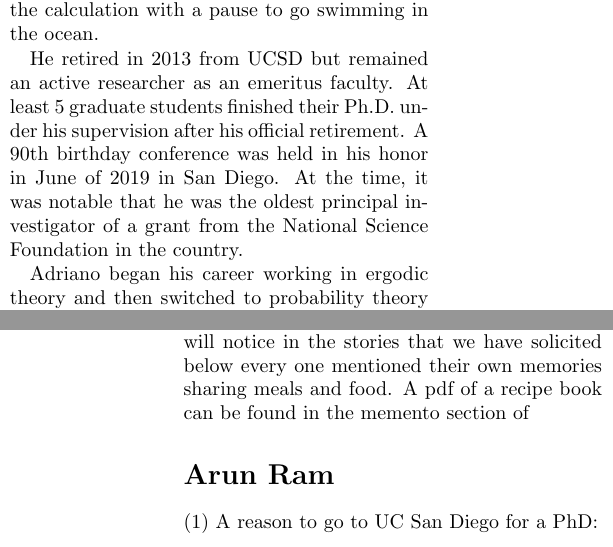
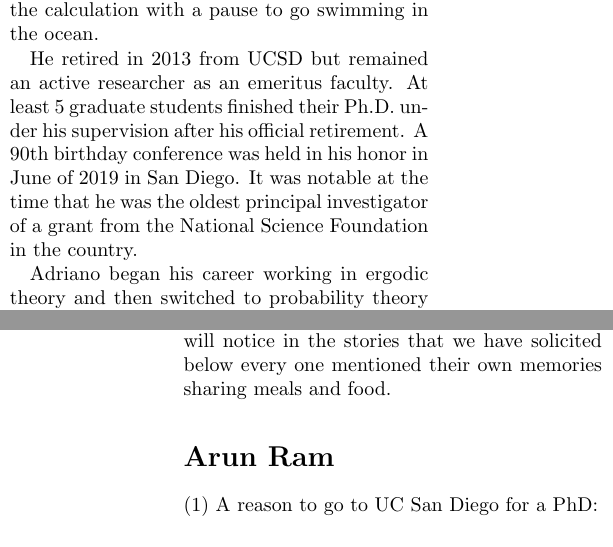
Before and after one commit to zabrocki/AGarsia_memorial, a LaTeX document (AdrianoGarsia_memorial.tex): two parts of the columns of pages 1 and 2 of 10, joined at a grey line, cut so that both start at the same text. Compiled offline with pdfLaTeX.

Commit message:
remove some space and rewrite a sentence

```diff
--- a/AdrianoGarsia_memorial.tex
+++ b/AdrianoGarsia_memorial.tex
@@ -65,7 +65,7 @@ Adriano Mario Garsia was born in Tunis on August 20, 1928 to a Tunisian-Italian
 
 Later in life, Adriano recounted stories to his students about how Charles Loewner was rather unconventional about where he would work on mathematics and he recalled the times of doing mathematics in a van where they parked in a spot where there was a view of the ocean through the windshield.  There they could discuss mathematics and prove theorems in a quiet space.  This perhaps was the origin of his practice of doing mathematics by working with his students and colleagues at the beach in La Jolla near UCSD.  During afternoon mathematical sessions he could fill dozens of pages of calculations in yellow note pads while lying in the sand, often with others gathered around him, and he would punctuate the calculation with a pause to go swimming in the ocean.
 
-He retired in 2013 from UCSD but remained an active researcher as an emeritus faculty.  At least 5 graduate students finished their Ph.D. under his supervision after his official retirement.  A 90th birthday conference was held in his honor in June of 2019 in San Diego.  At the time, it was notable that he was the oldest principal investigator of a grant from the National Science Foundation in the country.
+He retired in 2013 from UCSD but remained an active researcher as an emeritus faculty.  At least 5 graduate students finished their Ph.D. under his supervision after his official retirement.  A 90th birthday conference was held in his honor in June of 2019 in San Diego.  It was notable at the time that he was the oldest principal investigator of a grant from the National Science Foundation in the country.
 
 Adriano began his career working in ergodic theory and then switched to probability theory and he made several important contributions to the literature in both those fields.  Starting in the early 1970's he worked almost exclusively in algebraic
 combinatorics and this has been the field where he has made his most lasting impact.  Some theorems that bare his name hint at how his ideas have influenced the field: the Garsia-Milne involution principle, the Garsia-Wachs algorithm for optimal binary search trees, the Garsia-Haiman modules for the $n!$-conjecture.
@@ -74,8 +74,7 @@ Throughout his career, his method for understanding and making advances in a sub
 
 He had 36 Ph.D. students that graduated between 1964 and 2021.
 
-Those of us who were mentored by him felt he had a unique way of integrating his mathematical and personal life by sharing his passion for mathematics, family and food with so many.  You will notice in the stories that we have solicited below every one mentioned their own memories sharing meals and food.  A pdf of a
-recipe book can be found in the memento section of
+Those of us who were mentored by him felt he had a unique way of integrating his mathematical and personal life by sharing his passion for mathematics, family and food with so many.  You will notice in the stories that we have solicited below every one mentioned their own memories sharing meals and food.
 
 \section*{Arun Ram}
 (1)  A reason to go to UC San Diego for a PhD:
```
Also changed, not shown: AdrianoGarsia_memorial.tex (9 more changed lines).
